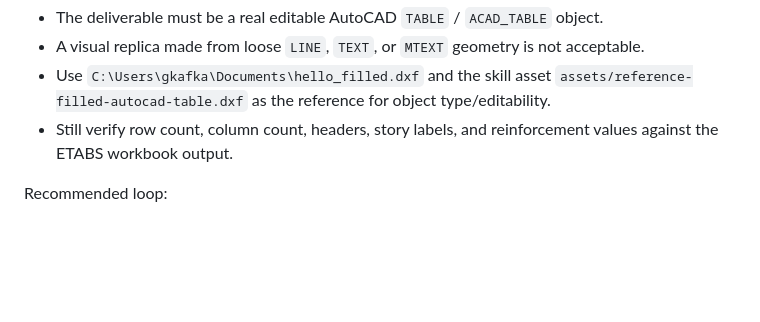
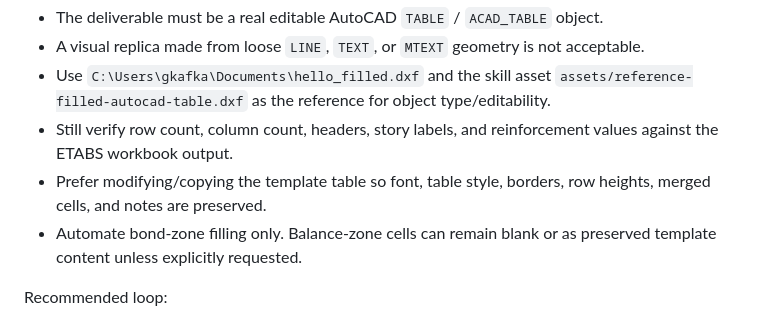
Before and after one commit to gabe-kafka/agentic-etabs-safe, a Markdown page: WORKFLOWS.md, the part around the change. GitHub-like rendering; blank space fills up the shorter version.

Commit message:
Clarify AutoCAD bond zone table fill workflow

```diff
--- a/WORKFLOWS.md
+++ b/WORKFLOWS.md
@@ -126,6 +126,8 @@ Hard requirement:
 - A visual replica made from loose `LINE`, `TEXT`, or `MTEXT` geometry is not acceptable.
 - Use `C:\Users\gkafka\Documents\hello_filled.dxf` and the skill asset `assets/reference-filled-autocad-table.dxf` as the reference for object type/editability.
 - Still verify row count, column count, headers, story labels, and reinforcement values against the ETABS workbook output.
+- Prefer modifying/copying the template table so font, table style, borders, row heights, merged cells, and notes are preserved.
+- Automate bond-zone filling only. Balance-zone cells can remain blank or as preserved template content unless explicitly requested.
 
 Recommended loop:
 
```
